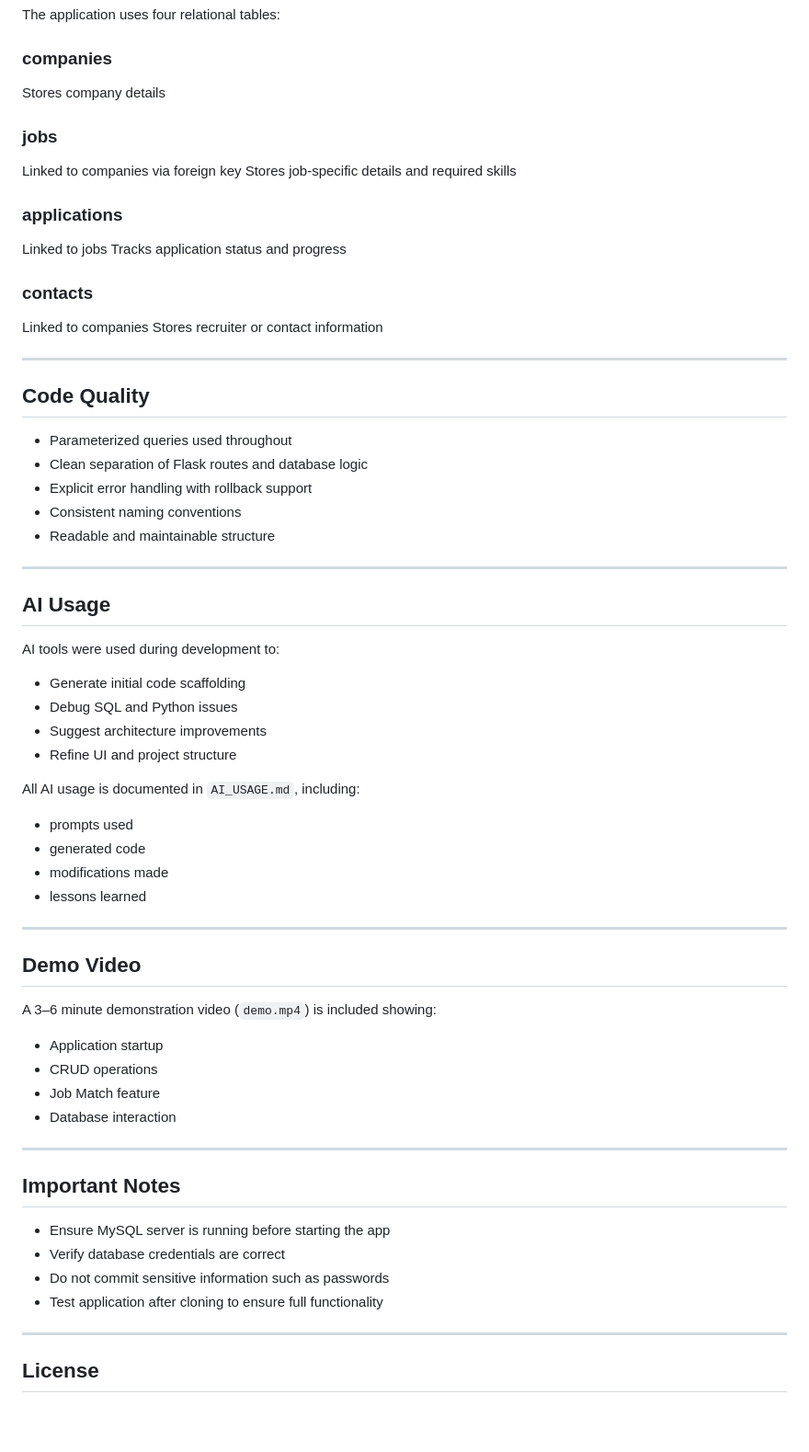
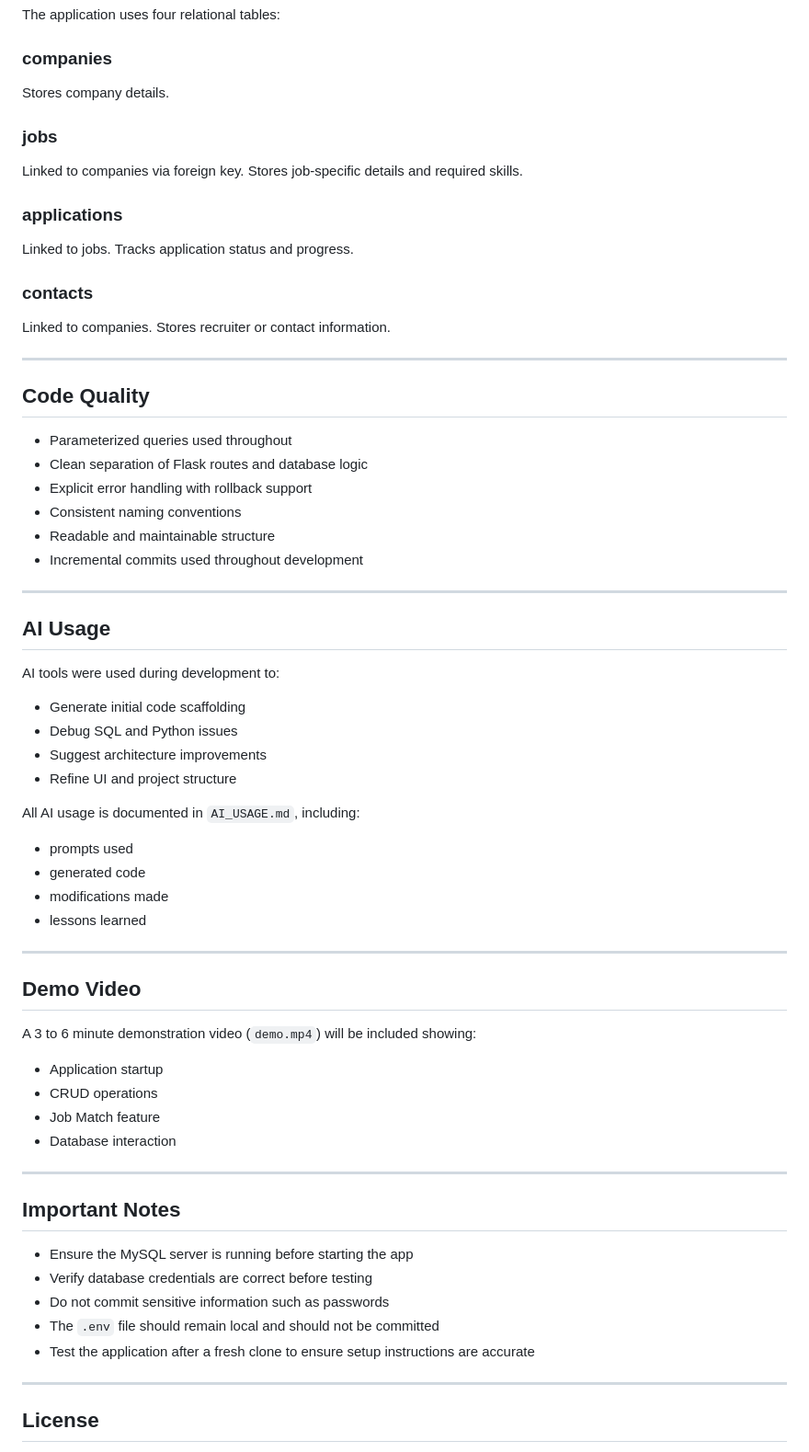
Before and after one commit to jcgom3/COP4751-Job-Application-Tracker, a Markdown page: README.md, the part around one of its changes. Shown at 92% size. GitHub-like rendering; blank space fills up the shorter version.

```diff
--- a/README.md
+++ b/README.md
@@ -200,32 +257,30 @@ The application uses four relational tables:
 
 ### companies
 
-Stores company details
+Stores company details.
 
 ### jobs
 
-Linked to companies via foreign key
-Stores job-specific details and required skills
+Linked to companies via foreign key. Stores job-specific details and required skills.
 
 ### applications
 
-Linked to jobs
-Tracks application status and progress
+Linked to jobs. Tracks application status and progress.
 
 ### contacts
 
-Linked to companies
-Stores recruiter or contact information
+Linked to companies. Stores recruiter or contact information.
 
 ---
 
 ## Code Quality
 
-* Parameterized queries used throughout
-* Clean separation of Flask routes and database logic
-* Explicit error handling with rollback support
-* Consistent naming conventions
-* Readable and maintainable structure
+- Parameterized queries used throughout
+- Clean separation of Flask routes and database logic
+- Explicit error handling with rollback support
+- Consistent naming conventions
+- Readable and maintainable structure
+- Incremental commits used throughout development
 
 ---
 
@@ -233,37 +288,38 @@ Stores recruiter or contact information
 
 AI tools were used during development to:
 
-* Generate initial code scaffolding
-* Debug SQL and Python issues
-* Suggest architecture improvements
-* Refine UI and project structure
+- Generate initial code scaffolding
+- Debug SQL and Python issues
+- Suggest architecture improvements
+- Refine UI and project structure
 
 All AI usage is documented in `AI_USAGE.md`, including:
 
-* prompts used
-* generated code
-* modifications made
-* lessons learned
+- prompts used
+- generated code
+- modifications made
+- lessons learned
 
 ---
 
 ## Demo Video
 
-A 3–6 minute demonstration video (`demo.mp4`) is included showing:
+A 3 to 6 minute demonstration video (`demo.mp4`) will be included showing:
 
-* Application startup
-* CRUD operations
-* Job Match feature
-* Database interaction
+- Application startup
+- CRUD operations
+- Job Match feature
+- Database interaction
 
 ---
 
 ## Important Notes
 
-* Ensure MySQL server is running before starting the app
-* Verify database credentials are correct
-* Do not commit sensitive information such as passwords
-* Test application after cloning to ensure full functionality
+- Ensure the MySQL server is running before starting the app
+- Verify database credentials are correct before testing
+- Do not commit sensitive information such as passwords
+- The `.env` file should remain local and should not be committed
+- Test the application after a fresh clone to ensure setup instructions are accurate
 
 ---
 
```
Also changed, not shown: other parts of README.md (+138 -81 lines).
